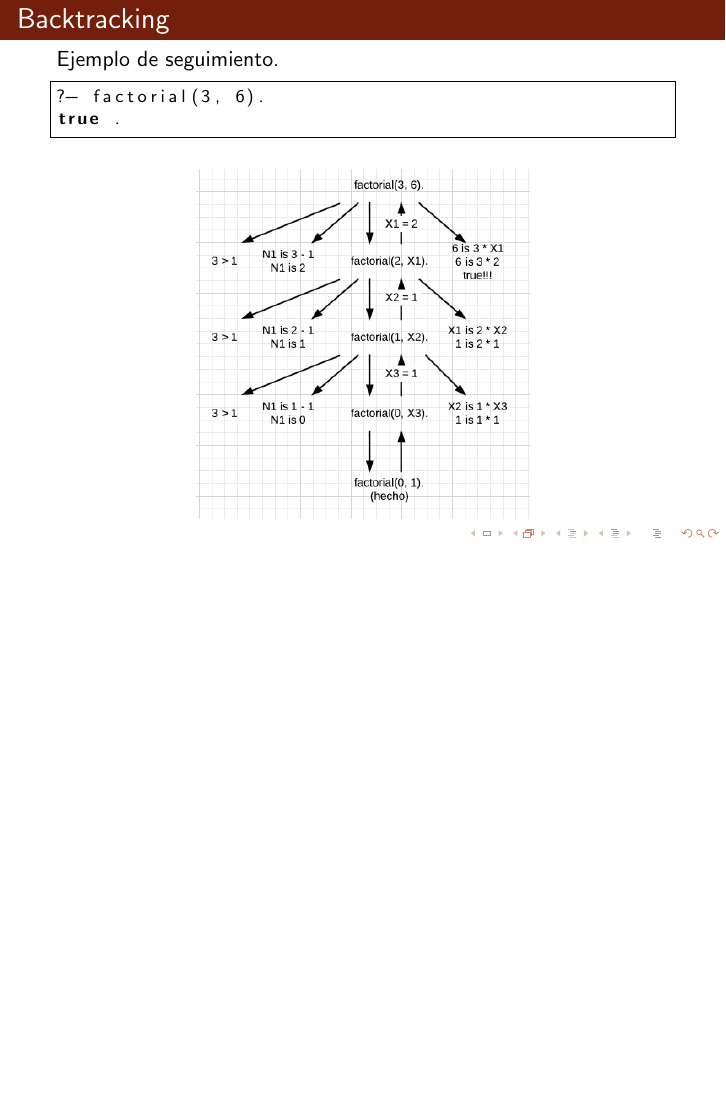
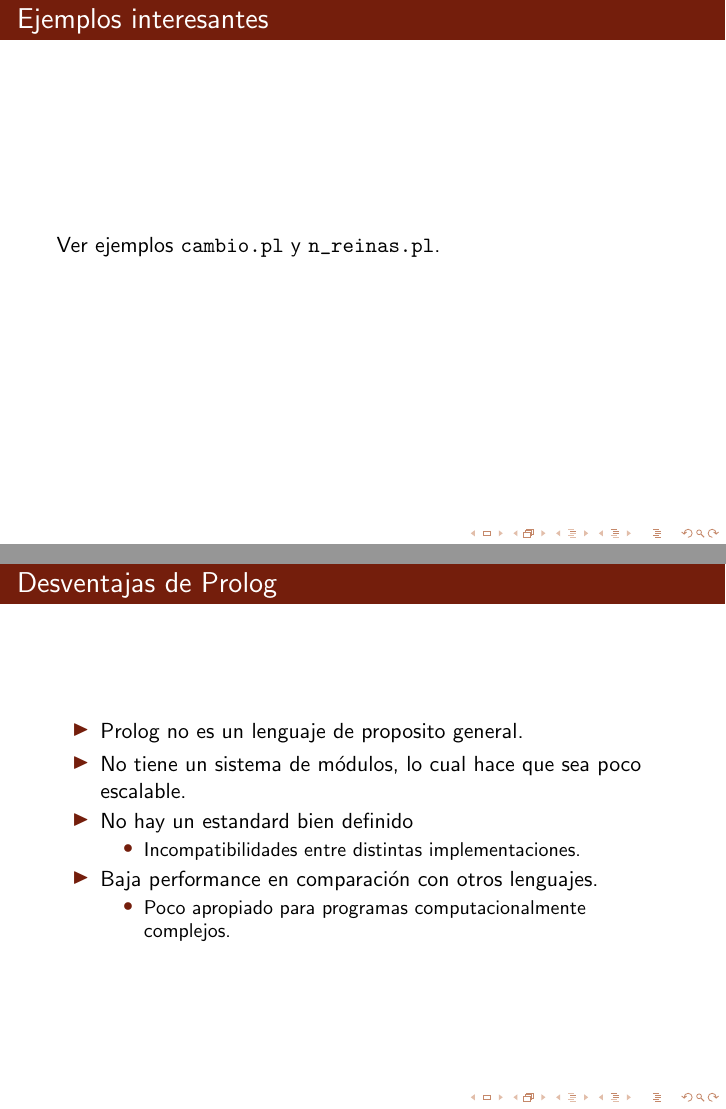
Before and after one commit to epidemian/tp-tdl-prolog, LaTeX slides (doc/informe.tex): page 12 of 12 before the commit and pages 13 and 14 of 16 after it, the two joined at a grey line, the shorter picture padded with empty space. Compiled offline with pdfLaTeX.

Commit message:
Previo a la entrega
git-svn-id: http://tdl-prolog.googlecode.com/svn/trunk@20 983ddbaf-cc9a-4c94-2610-5b308a8b8364

```diff
--- a/doc/informe.tex
+++ b/doc/informe.tex
@@ -226 +227,19 @@
 
+\begin{frame}[fragile]{Ejemplos interesantes}
+Ver ejemplos \verb|cambio.pl| y \verb|n_reinas.pl|.
+\end{frame}
+
+\begin{frame}[fragile]{Desventajas de Prolog}
+    \begin{itemize}
+        \item Prolog no es un lenguaje de proposito general.
+        \item No tiene un sistema de módulos, lo cual hace que sea poco escalable.
+        \item No hay un estandard bien definido
+        \begin{itemize}
+            \item Incompatibilidades entre distintas implementaciones.
+        \end{itemize}
+        \item Baja performance en comparación con otros lenguajes.
+        \begin{itemize}
+            \item Poco apropiado para programas computacionalmente complejos.
+        \end{itemize}
+    \end{itemize}
+\end{frame}
```
Also changed, not shown: doc/informe.pdf, doc/informe.tex (13 more changed lines).
